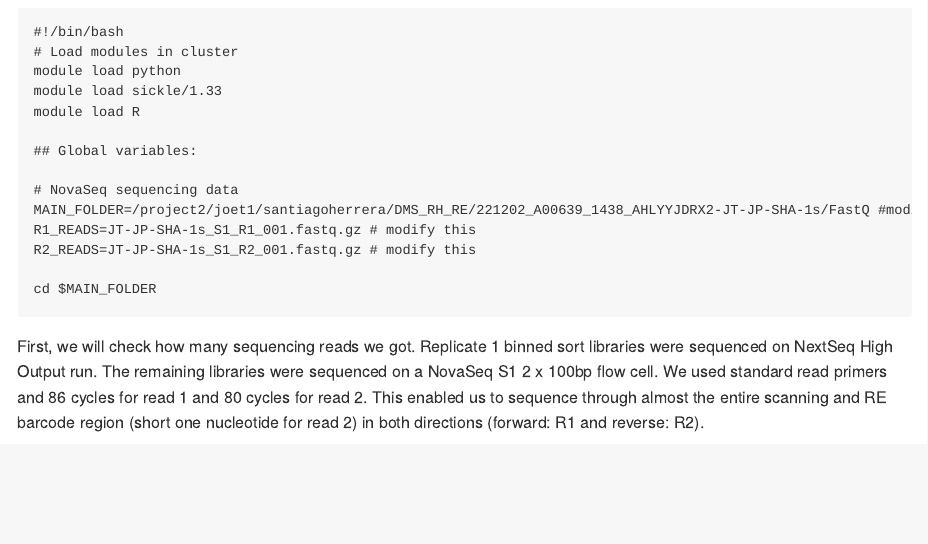
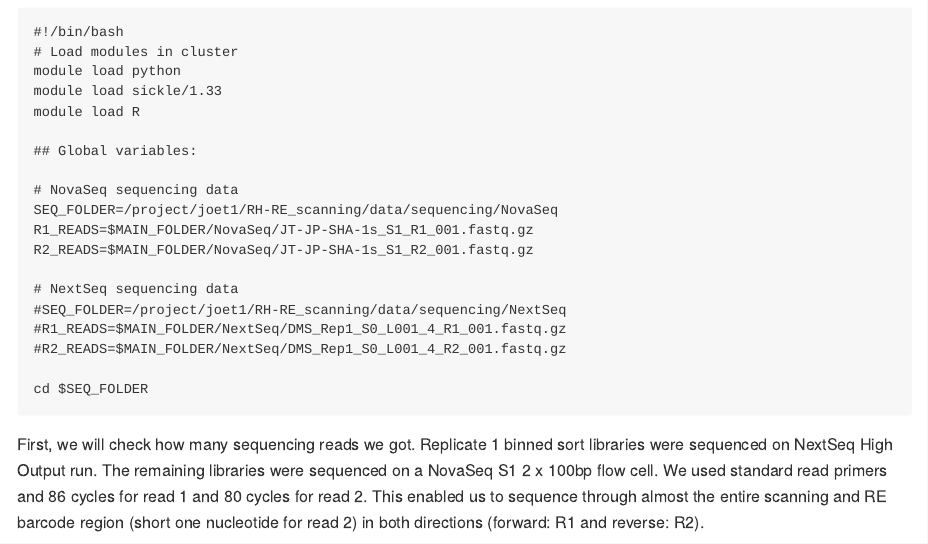
Before and after one commit to JoeThorntonLab/RH-RE_scanning, an R Markdown document (notebooks/DMS_sequencing_processing/DMS_data_processing.Rmd): the page in a window 1100 px wide, from 300 px down. The pictures show the output file notebooks/DMS_sequencing_processing/DMS_data_processing.md that the author committed with the source, drawn offline in the style of GitHub; long lines of code are wrapped.

Commit message:
updated sequencing folder paths

````diff
--- a/notebooks/DMS_sequencing_processing/DMS_data_processing.Rmd
+++ b/notebooks/DMS_sequencing_processing/DMS_data_processing.Rmd
@@ -40,11 +40,16 @@ module load R
 ## Global variables:
 
 # NovaSeq sequencing data
-MAIN_FOLDER=/project2/joet1/santiagoherrera/DMS_RH_RE/221202_A00639_1438_AHLYYJDRX2-JT-JP-SHA-1s/FastQ #modify this
-R1_READS=JT-JP-SHA-1s_S1_R1_001.fastq.gz # modify this
-R2_READS=JT-JP-SHA-1s_S1_R2_001.fastq.gz # modify this
+SEQ_FOLDER=/project/joet1/RH-RE_scanning/data/sequencing/NovaSeq
+R1_READS=$MAIN_FOLDER/NovaSeq/JT-JP-SHA-1s_S1_R1_001.fastq.gz
+R2_READS=$MAIN_FOLDER/NovaSeq/JT-JP-SHA-1s_S1_R2_001.fastq.gz
 
-cd $MAIN_FOLDER
+# NextSeq sequencing data
+#SEQ_FOLDER=/project/joet1/RH-RE_scanning/data/sequencing/NextSeq
+#R1_READS=$MAIN_FOLDER/NextSeq/DMS_Rep1_S0_L001_4_R1_001.fastq.gz
+#R2_READS=$MAIN_FOLDER/NextSeq/DMS_Rep1_S0_L001_4_R2_001.fastq.gz
+
+cd $SEQ_FOLDER
 ```
 
 First, we will check how many sequencing reads we got. Replicate 1 binned sort libraries were sequenced on NextSeq High Output run. The remaining libraries were sequenced on a NovaSeq S1 2 x 100bp flow cell. We used standard read primers and 86 cycles for read 1 and 80 cycles for read 2. This enabled us to sequence through almost the entire scanning and RE barcode region (short one nucleotide for read 2) in both directions (forward: R1 and reverse: R2).
````
Also changed, not shown: notebooks/DMS_sequencing_processing/DMS_data_processing.md.
